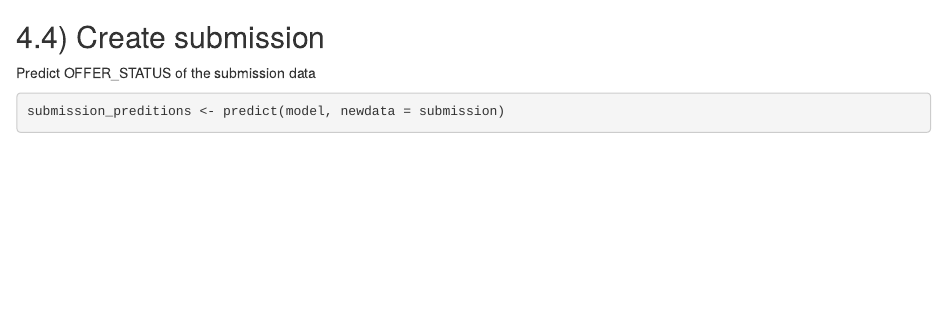
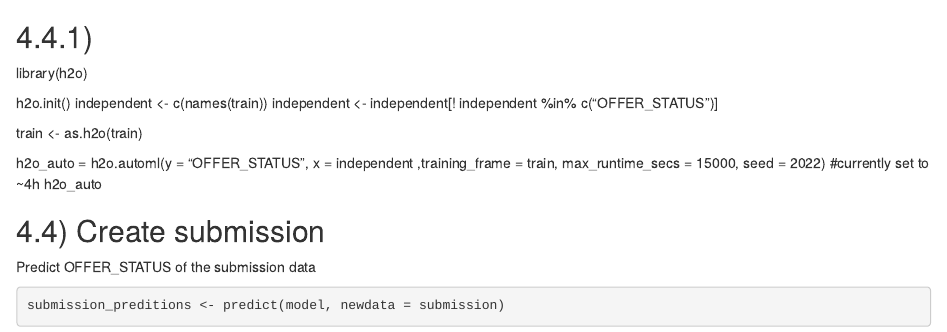
Before and after one commit to MunzerDw/analytics-cup-tum, an R Markdown document (index.Rmd): the page in a window 1100 px wide, from 12620 px down. Rendered offline with R 4.5, knitr and Pandoc, with nearby package versions; some code elsewhere in the file could not run offline.

Commit message:
Update index.Rmd

````diff
--- a/index.Rmd
+++ b/index.Rmd
@@ -325,6 +325,19 @@ xtab <- table(pred, truth)
 confusionMatrix(xtab)
 ```
 
+## 4.4.1)
+
+library(h2o)
+
+h2o.init()
+independent <- c(names(train))
+independent <- independent[! independent %in% c("OFFER_STATUS")]
+
+train <-  as.h2o(train)
+
+h2o_auto = h2o.automl(y = "OFFER_STATUS", x = independent ,training_frame  = train, max_runtime_secs = 15000, seed = 2022) #currently set to ~4h
+h2o_auto
+
 ## 4.4) Create submission
 
 Predict OFFER_STATUS of the submission data
````
